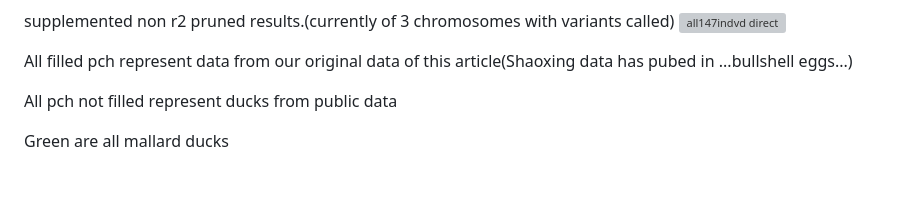
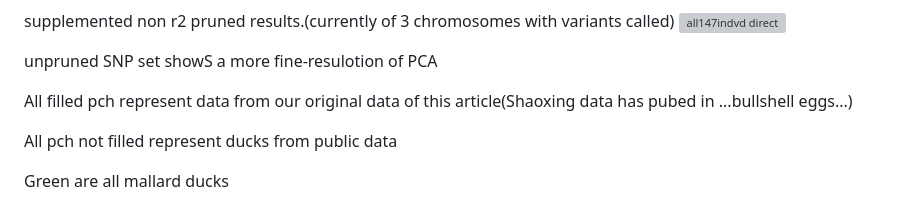
Before and after one commit to ruiliuacd/duckdomestic1, a Markdown page: README.md, the part around the change printed below. Drawn GitHub-style; blank space fills up the shorter version; grey boxes are pictures that could not be loaded.

```diff
--- a/README.md
+++ b/README.md
@@ -122,7 +123,7 @@ number of blocks for block jackknife: 258
 supplemented non r2 pruned results.(currently of 3 chromosomes with variants called)
 ![all147indvd direct](https://github.com/user-attachments/assets/270916b7-3ff9-438c-8d8e-efc232bd670f)
 
-
+unpruned SNP set showS a more fine-resulotion of PCA
 
 All filled pch represent data from our original data of this article(Shaoxing data has pubed in ...bullshell eggs...)
 
```
Also changed, not shown: other parts of README.md (+1 -0 lines).
